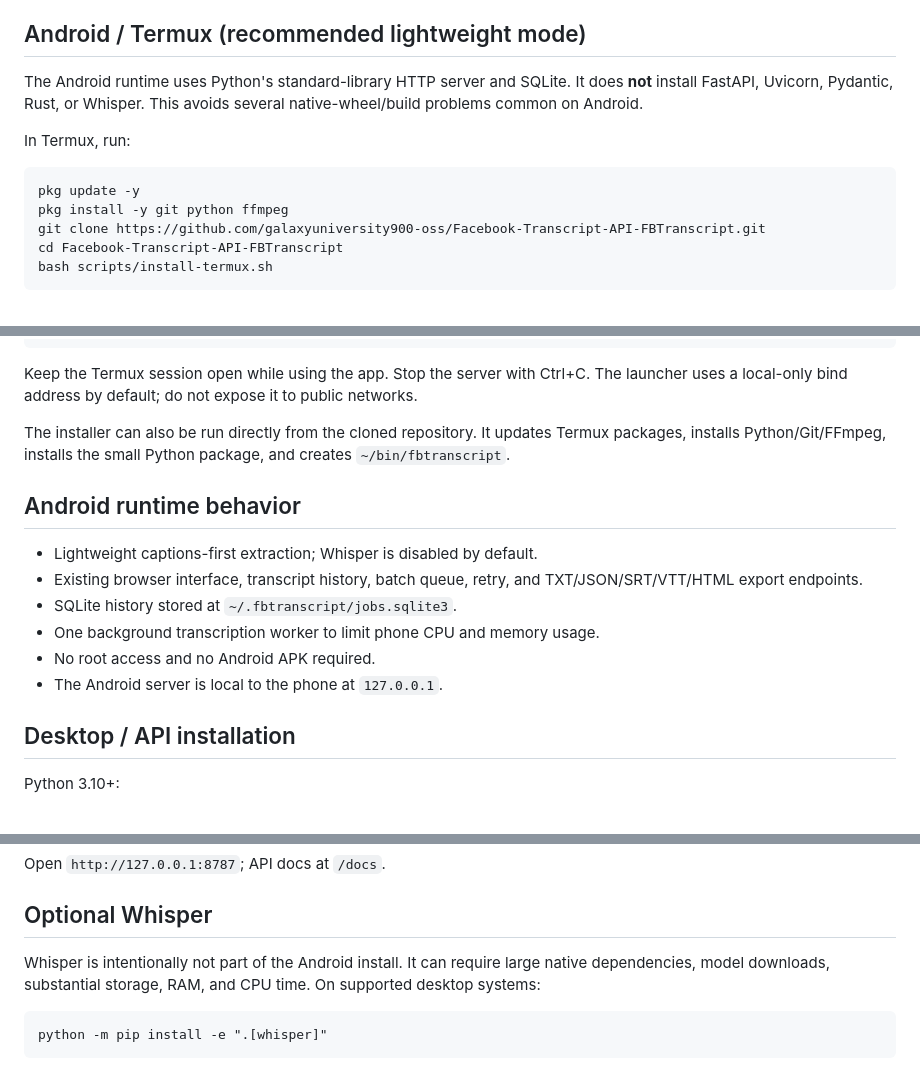
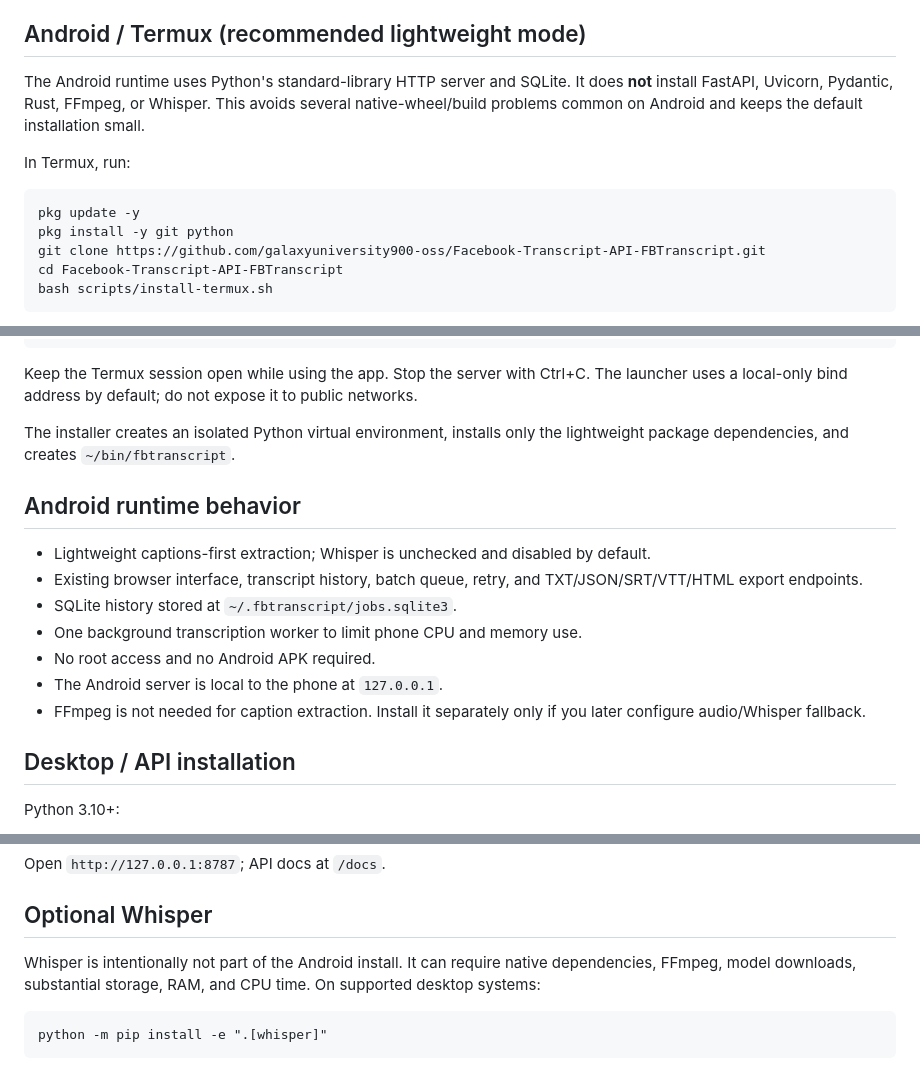
Before and after one commit to galaxyuniversity900-oss/Facebook-Transcript-API-FBTranscript, a Markdown page: README.md, 3 parts joined by grey strips. GitHub-like rendering.

Commit message:
Clarify minimal Android install requirements

```diff
--- a/README.md
+++ b/README.md
@@ -6,12 +6,12 @@ A local-first Facebook video transcription toolkit with a lightweight Android/Te
 
 ## Android / Termux (recommended lightweight mode)
 
-The Android runtime uses Python's standard-library HTTP server and SQLite. It does **not** install FastAPI, Uvicorn, Pydantic, Rust, or Whisper. This avoids several native-wheel/build problems common on Android.
+The Android runtime uses Python's standard-library HTTP server and SQLite. It does **not** install FastAPI, Uvicorn, Pydantic, Rust, FFmpeg, or Whisper. This avoids several native-wheel/build problems common on Android and keeps the default installation small.
 
 In Termux, run:
 
     pkg update -y
-    pkg install -y git python ffmpeg
+    pkg install -y git python
     git clone https://github.com/galaxyuniversity900-oss/Facebook-Transcript-API-FBTranscript.git
     cd Facebook-Transcript-API-FBTranscript
     bash scripts/install-termux.sh
@@ -26,16 +26,17 @@ Open in the Android browser:
 
 Keep the Termux session open while using the app. Stop the server with Ctrl+C. The launcher uses a local-only bind address by default; do not expose it to public networks.
 
-The installer can also be run directly from the cloned repository. It updates Termux packages, installs Python/Git/FFmpeg, installs the small Python package, and creates `~/bin/fbtranscript`.
+The installer creates an isolated Python virtual environment, installs only the lightweight package dependencies, and creates `~/bin/fbtranscript`.
 
 ## Android runtime behavior
 
-- Lightweight captions-first extraction; Whisper is disabled by default.
+- Lightweight captions-first extraction; Whisper is unchecked and disabled by default.
 - Existing browser interface, transcript history, batch queue, retry, and TXT/JSON/SRT/VTT/HTML export endpoints.
 - SQLite history stored at `~/.fbtranscript/jobs.sqlite3`.
-- One background transcription worker to limit phone CPU and memory usage.
+- One background transcription worker to limit phone CPU and memory use.
 - No root access and no Android APK required.
 - The Android server is local to the phone at `127.0.0.1`.
+- FFmpeg is not needed for caption extraction. Install it separately only if you later configure audio/Whisper fallback.
 
 ## Desktop / API installation
 
@@ -50,7 +51,7 @@ Open `http://127.0.0.1:8787`; API docs at `/docs`.
 
 ## Optional Whisper
 
-Whisper is intentionally not part of the Android install. It can require large native dependencies, model downloads, substantial storage, RAM, and CPU time. On supported desktop systems:
+Whisper is intentionally not part of the Android install. It can require native dependencies, FFmpeg, model downloads, substantial storage, RAM, and CPU time. On supported desktop systems:
 
     python -m pip install -e ".[whisper]"
 
```
